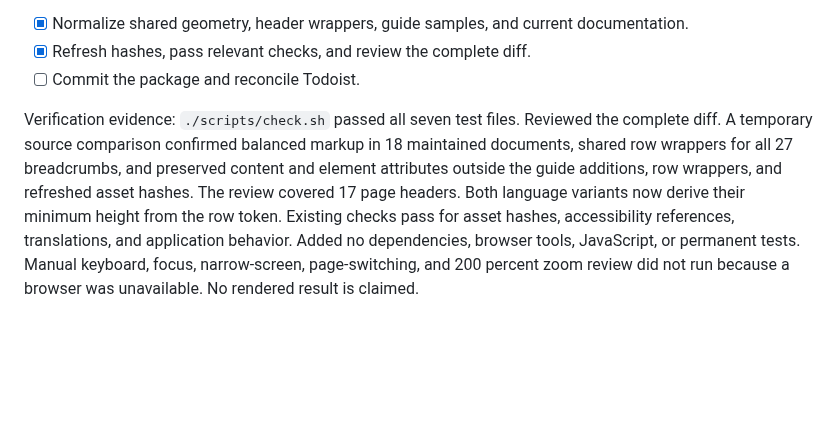
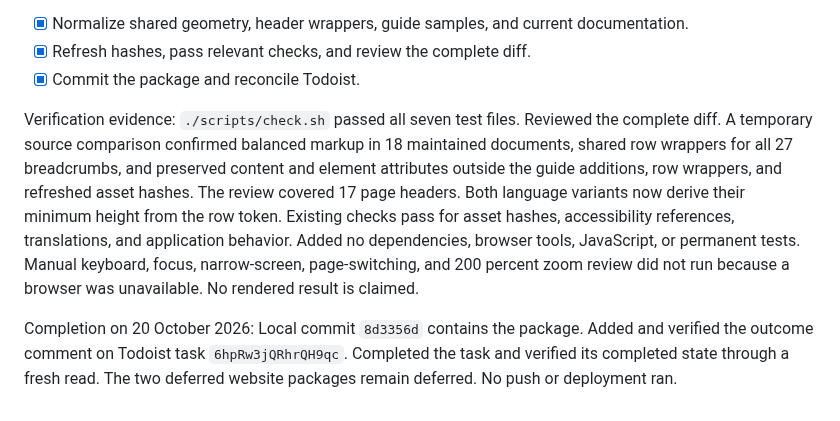
Before and after one commit to volo1st/volo1st.github.io, a Markdown page: plan.md, the part around the change. GitHub-like rendering; blank space fills up the shorter version.

Commit message:
Record breadcrumb alignment package completion

```diff
--- a/plan.md
+++ b/plan.md
@@ -1264,6 +1264,8 @@ Checks: Use the existing repository check and a complete diff review. Verify nor
 
 - [x] Normalize shared geometry, header wrappers, guide samples, and current documentation.
 - [x] Refresh hashes, pass relevant checks, and review the complete diff.
-- [ ] Commit the package and reconcile Todoist.
+- [x] Commit the package and reconcile Todoist.
 
 Verification evidence: `./scripts/check.sh` passed all seven test files. Reviewed the complete diff. A temporary source comparison confirmed balanced markup in 18 maintained documents, shared row wrappers for all 27 breadcrumbs, and preserved content and element attributes outside the guide additions, row wrappers, and refreshed asset hashes. The review covered 17 page headers. Both language variants now derive their minimum height from the row token. Existing checks pass for asset hashes, accessibility references, translations, and application behavior. Added no dependencies, browser tools, JavaScript, or permanent tests. Manual keyboard, focus, narrow-screen, page-switching, and 200 percent zoom review did not run because a browser was unavailable. No rendered result is claimed.
+
+Completion on 20 October 2026: Local commit `8d3356d` contains the package. Added and verified the outcome comment on Todoist task `6hpRw3jQRhrQH9qc`. Completed the task and verified its completed state through a fresh read. The two deferred website packages remain deferred. No push or deployment ran.
```
